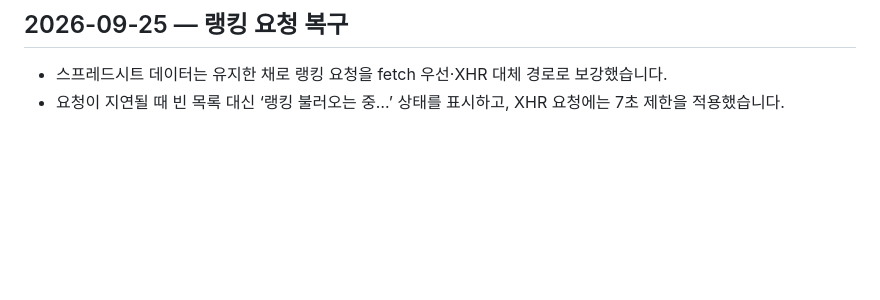
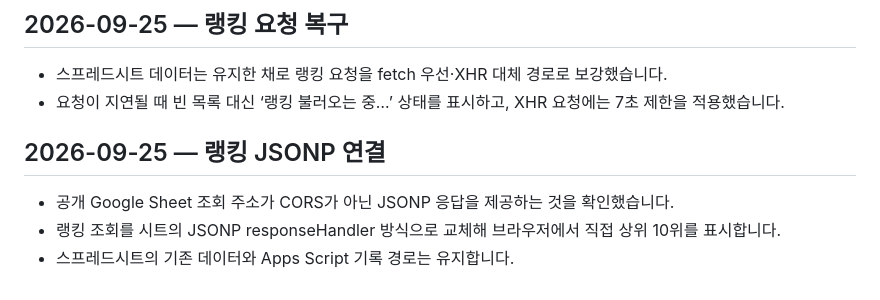
Before and after one commit to anjunhui007-dev/syl526420, a Markdown page: PATCH_NOTES.md, the part around the change. Drawn GitHub-style; blank space fills up the shorter version.

Commit message:
Document JSONP ranking fix

```diff
--- a/PATCH_NOTES.md
+++ b/PATCH_NOTES.md
@@ -104,3 +104,10 @@
 
 - 스프레드시트 데이터는 유지한 채로 랭킹 요청을 fetch 우선·XHR 대체 경로로 보강했습니다.
 - 요청이 지연될 때 빈 목록 대신 ‘랭킹 불러오는 중…’ 상태를 표시하고, XHR 요청에는 7초 제한을 적용했습니다.
+
+
+## 2026-09-25 — 랭킹 JSONP 연결
+
+- 공개 Google Sheet 조회 주소가 CORS가 아닌 JSONP 응답을 제공하는 것을 확인했습니다.
+- 랭킹 조회를 시트의 JSONP responseHandler 방식으로 교체해 브라우저에서 직접 상위 10위를 표시합니다.
+- 스프레드시트의 기존 데이터와 Apps Script 기록 경로는 유지합니다.
```
